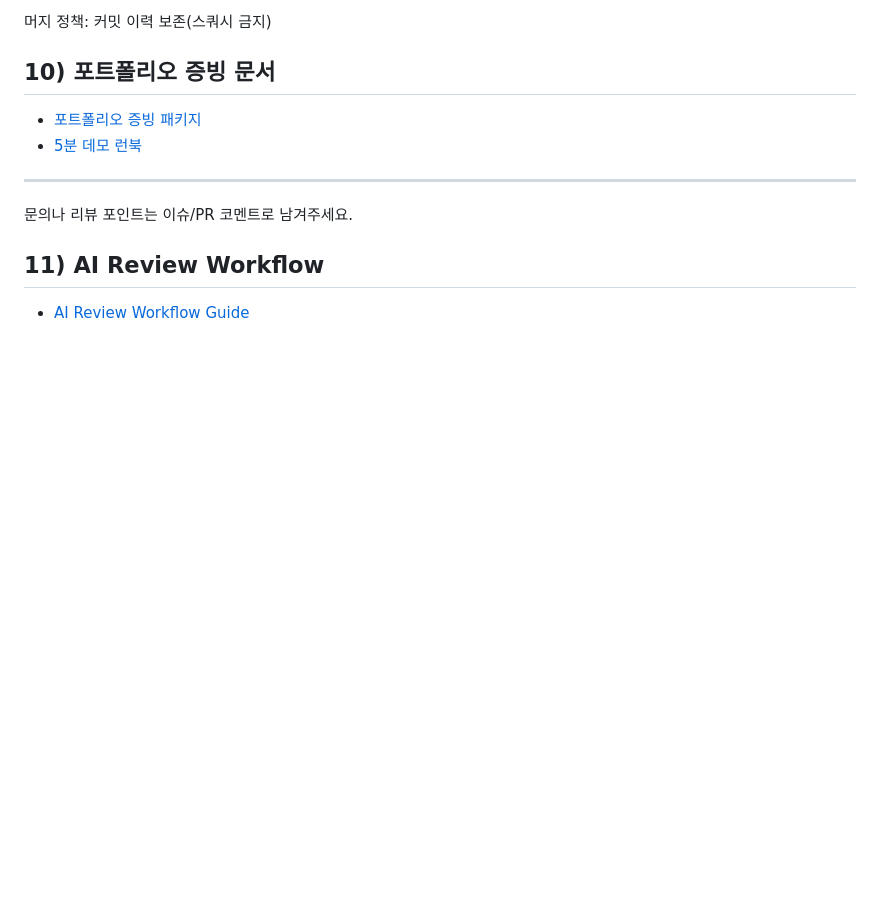
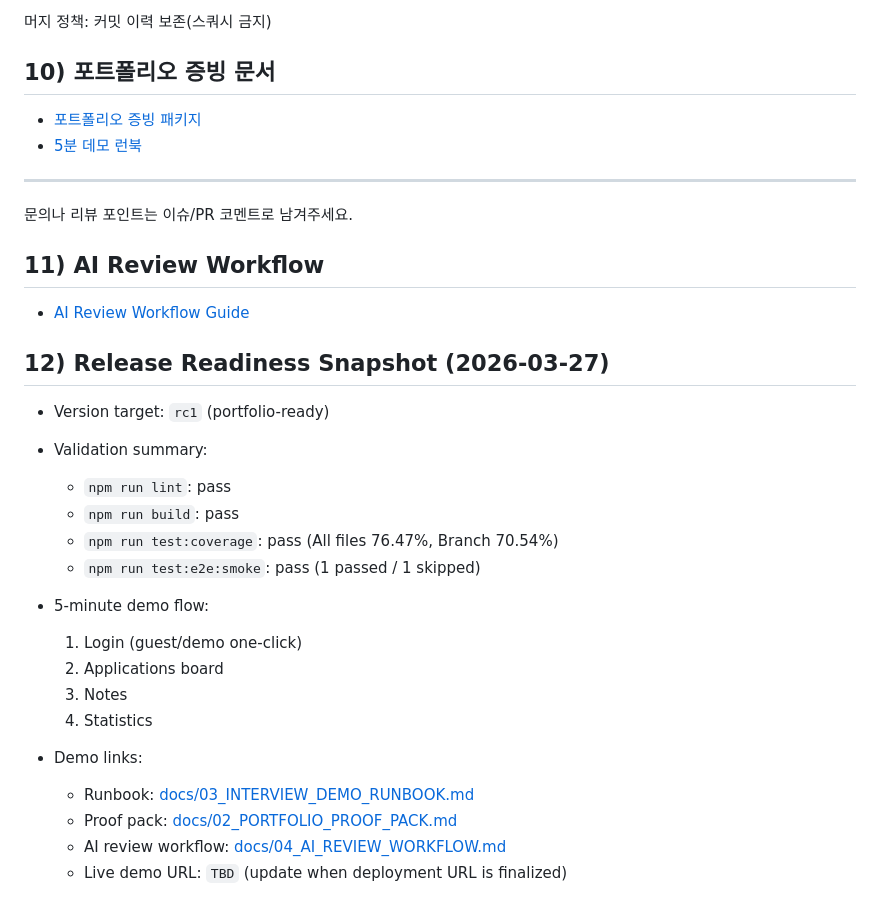
Before and after one commit to woojaemin0106/J.J-JobHunt-Dashboard, a Markdown page: README.md, the part around the change. Rendered like a GitHub page; blank space fills up the shorter version.

Commit message:
chore(release): record rc1 verification and readiness snapshot

```diff
--- a/README.md
+++ b/README.md
@@ -130,3 +130,24 @@ npm run test:e2e:smoke
 ## 11) AI Review Workflow
 
 - [AI Review Workflow Guide](docs/04_AI_REVIEW_WORKFLOW.md)
+
+## 12) Release Readiness Snapshot (2026-03-27)
+
+- Version target: `rc1` (portfolio-ready)
+- Validation summary:
+  - `npm run lint`: pass
+  - `npm run build`: pass
+  - `npm run test:coverage`: pass (All files 76.47%, Branch 70.54%)
+  - `npm run test:e2e:smoke`: pass (1 passed / 1 skipped)
+
+- 5-minute demo flow:
+  1. Login (guest/demo one-click)
+  2. Applications board
+  3. Notes
+  4. Statistics
+
+- Demo links:
+  - Runbook: [docs/03_INTERVIEW_DEMO_RUNBOOK.md](docs/03_INTERVIEW_DEMO_RUNBOOK.md)
+  - Proof pack: [docs/02_PORTFOLIO_PROOF_PACK.md](docs/02_PORTFOLIO_PROOF_PACK.md)
+  - AI review workflow: [docs/04_AI_REVIEW_WORKFLOW.md](docs/04_AI_REVIEW_WORKFLOW.md)
+  - Live demo URL: `TBD` (update when deployment URL is finalized)
```
Also changed, not shown: docs/01_EXECUTION_GUIDE.md (+24 -0 lines).
